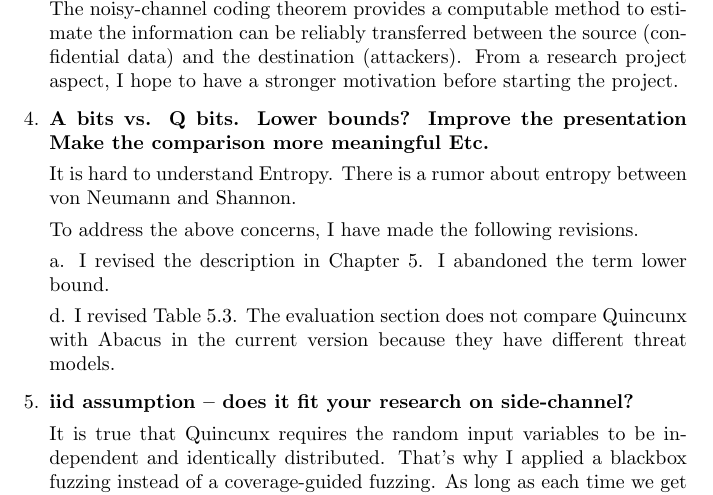
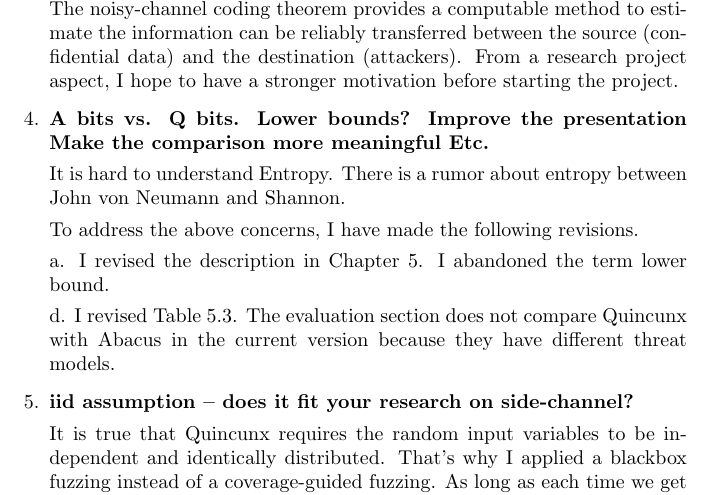
Before and after one commit to qinkunbao/Thesis, a LaTeX document (changelog.tex): part of page 2 of 3, cut so that both start at the same text. Compiled offline with pdfLaTeX.

Commit message:
Updates from Overleaf

```diff
--- a/changelog.tex
+++ b/changelog.tex
@@ -42,7 +42,7 @@ It is possible to extend the quantification part to include other side-channel s
        Make the comparison more meaningful
        Etc.}
 
-It is hard to understand Entropy. There is a rumor about entropy between von Neumann and Shannon.
+It is hard to understand Entropy. There is a rumor about entropy between John von Neumann and Shannon.
 
 
 To address the above concerns, I have made the following revisions.
```
